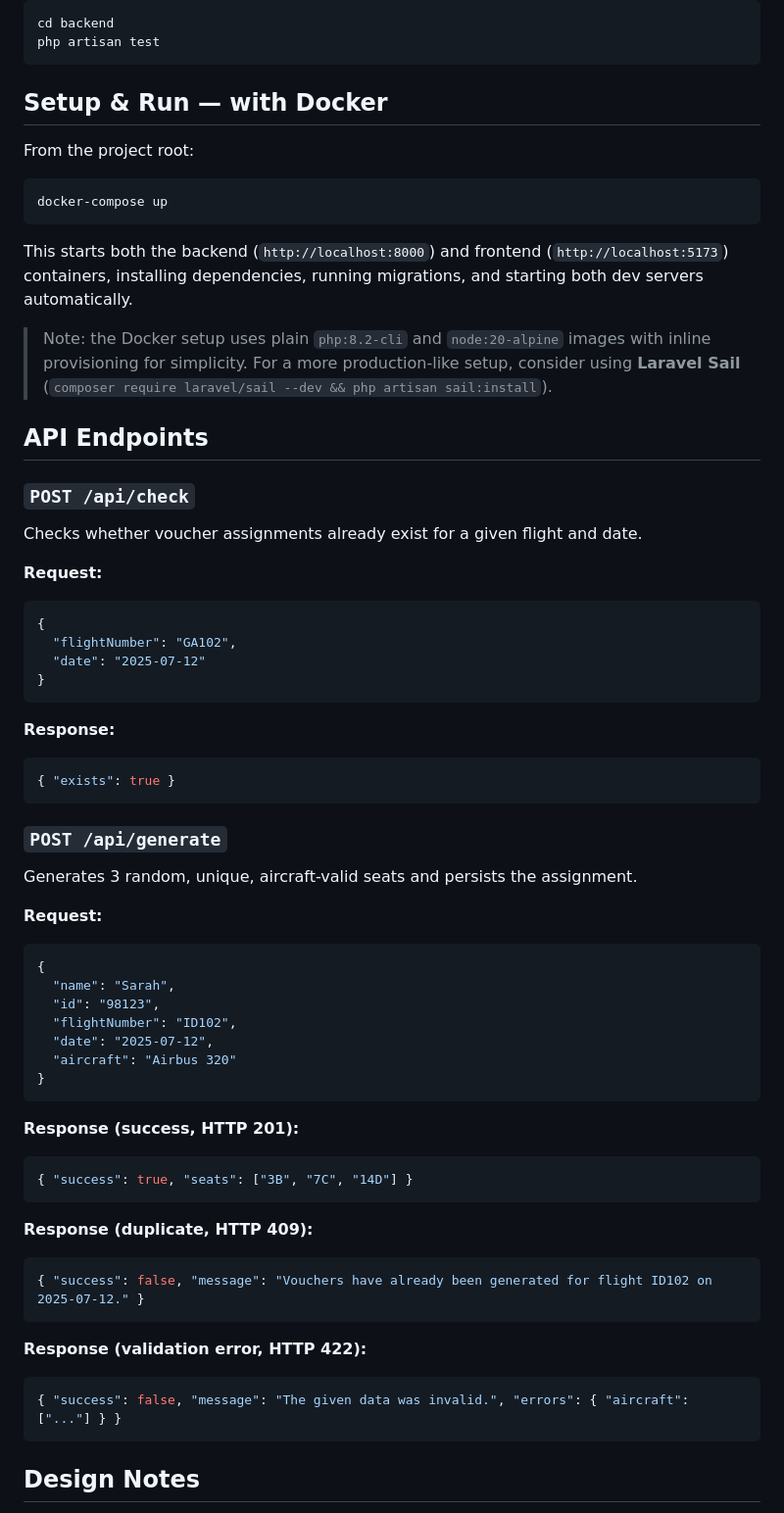
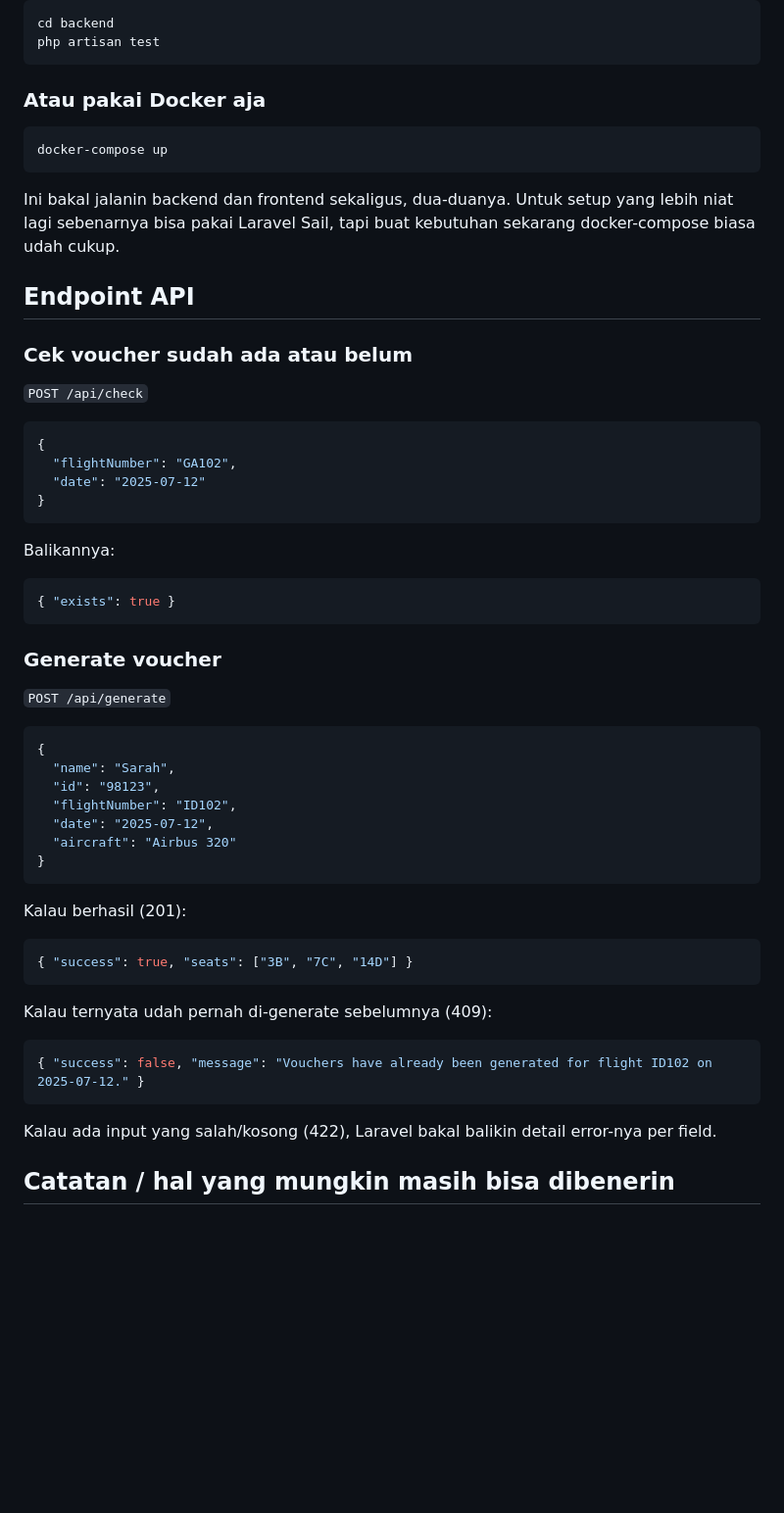
Before and after one commit to hemialisaaas/Voucher-Seat-Assignment, a Markdown page: README.md, the part around one of its changes. Shown at 98% size. GitHub-like rendering; blank space fills up the shorter version.

````diff
--- a/README.md
+++ b/README.md
@@ -94,30 +86,20 @@ cd backend
 php artisan test
 ```
 
-## Setup & Run — with Docker
-
-From the project root:
+### Atau pakai Docker aja
 
 ```bash
 docker-compose up
 ```
 
-This starts both the backend (`http://localhost:8000`) and frontend
-(`http://localhost:5173`) containers, installing dependencies, running
-migrations, and starting both dev servers automatically.
+Ini bakal jalanin backend dan frontend sekaligus, dua-duanya. Untuk setup yang lebih niat lagi sebenarnya bisa pakai Laravel Sail, tapi buat kebutuhan sekarang docker-compose biasa udah cukup.
 
-> Note: the Docker setup uses plain `php:8.2-cli` and `node:20-alpine`
-> images with inline provisioning for simplicity. For a more
-> production-like setup, consider using **Laravel Sail**
-> (`composer require laravel/sail --dev && php artisan sail:install`).
+## Endpoint API
 
-## API Endpoints
+### Cek voucher sudah ada atau belum
 
-### `POST /api/check`
+`POST /api/check`
 
-Checks whether voucher assignments already exist for a given flight and date.
-
-**Request:**
 ```json
 {
   "flightNumber": "GA102",
@@ -125,16 +107,15 @@ Checks whether voucher assignments already exist for a given flight and date.
 }
 ```
 
-**Response:**
+Balikannya:
 ```json
 { "exists": true }
 ```
 
-### `POST /api/generate`
+### Generate voucher
 
-Generates 3 random, unique, aircraft-valid seats and persists the assignment.
+`POST /api/generate`
 
-**Request:**
 ```json
 {
   "name": "Sarah",
@@ -145,20 +126,17 @@ Generates 3 random, unique, aircraft-valid seats and persists the assignment.
 }
 ```
 
-**Response (success, HTTP 201):**
+Kalau berhasil (201):
 ```json
 { "success": true, "seats": ["3B", "7C", "14D"] }
 ```
 
-**Response (duplicate, HTTP 409):**
+Kalau ternyata udah pernah di-generate sebelumnya (409):
 ```json
 { "success": false, "message": "Vouchers have already been generated for flight ID102 on 2025-07-12." }
 ```
 
-**Response (validation error, HTTP 422):**
-```json
-{ "success": false, "message": "The given data was invalid.", "errors": { "aircraft": ["..."] } }
-```
+Kalau ada input yang salah/kosong (422), Laravel bakal balikin detail error-nya per field.
 
-## Design Notes
+## Catatan / hal yang mungkin masih bisa dibenerin
 
````
Also changed, not shown: other parts of README.md (+40 -80 lines).
